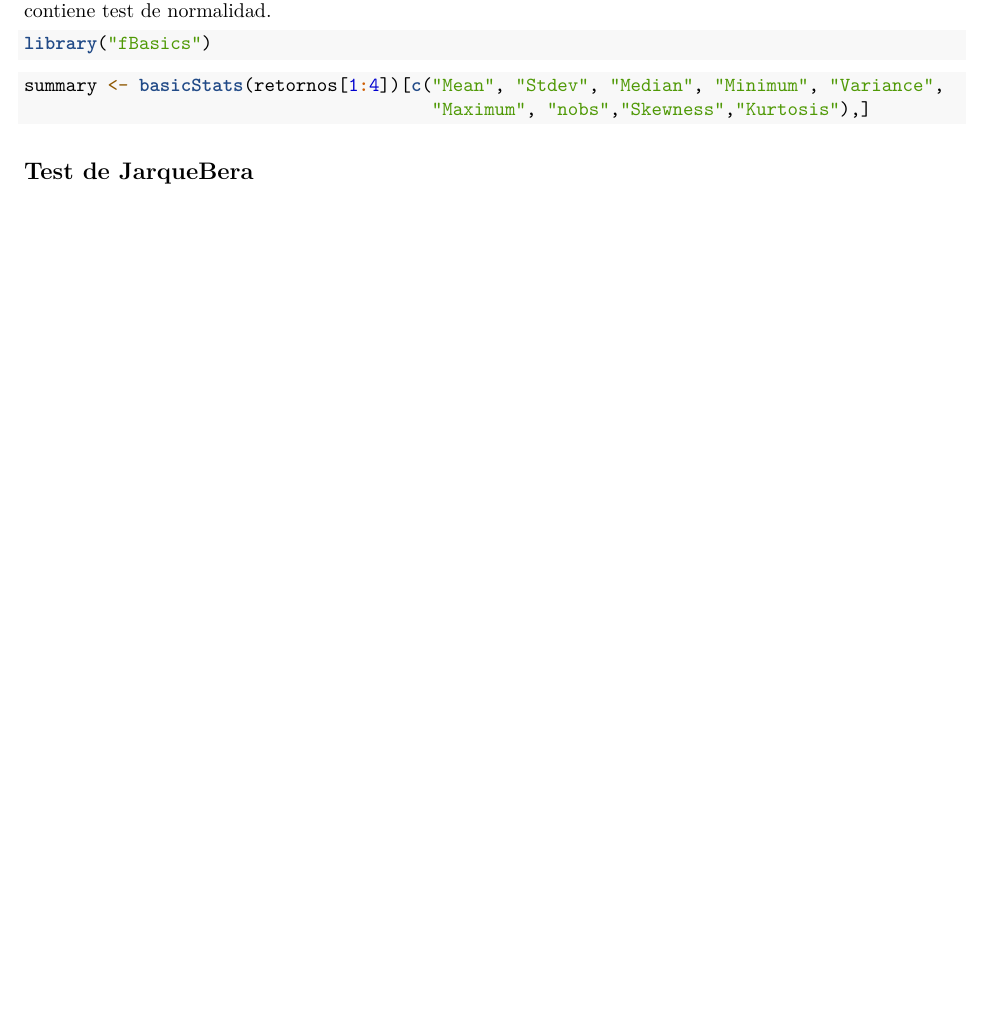
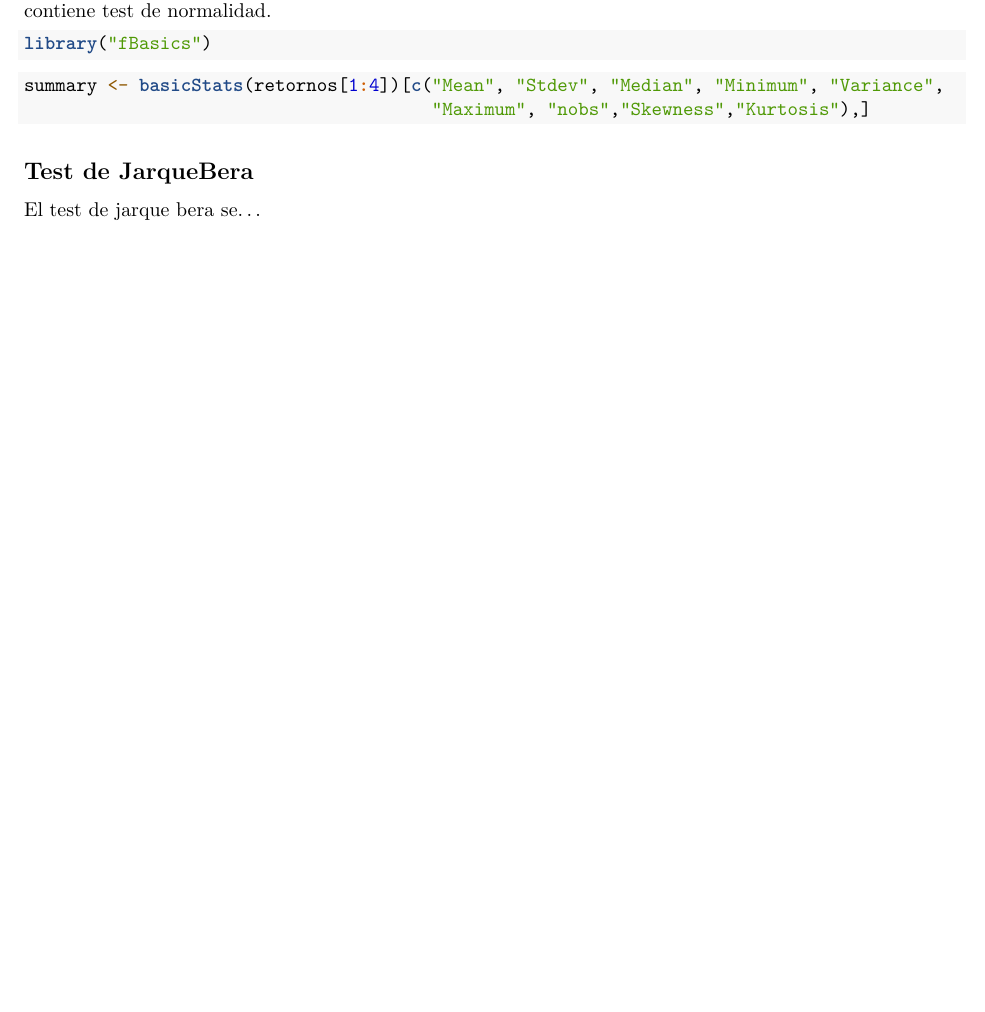
Before and after one commit to GabboCg/bookdown_finance, an R Markdown document (02-quantmod.Rmd): part of page 7 of 7, cut so that both start at the same text, the shorter picture padded with empty space. Rendered offline with R 4.5, knitr and Pandoc, then LaTeX, with nearby package versions; some code elsewhere in the file could not run offline; common packages that the code uses without loading them are loaded.

Commit message:
jarquebera

```diff
--- a/02-quantmod.Rmd
+++ b/02-quantmod.Rmd
@@ -234,3 +234,5 @@ summary <- basicStats(retornos[1:4])[c("Mean", "Stdev", "Median", "Minimum", "Va
 
 
 ## Test de JarqueBera
+
+El test de jarque bera se...
```
